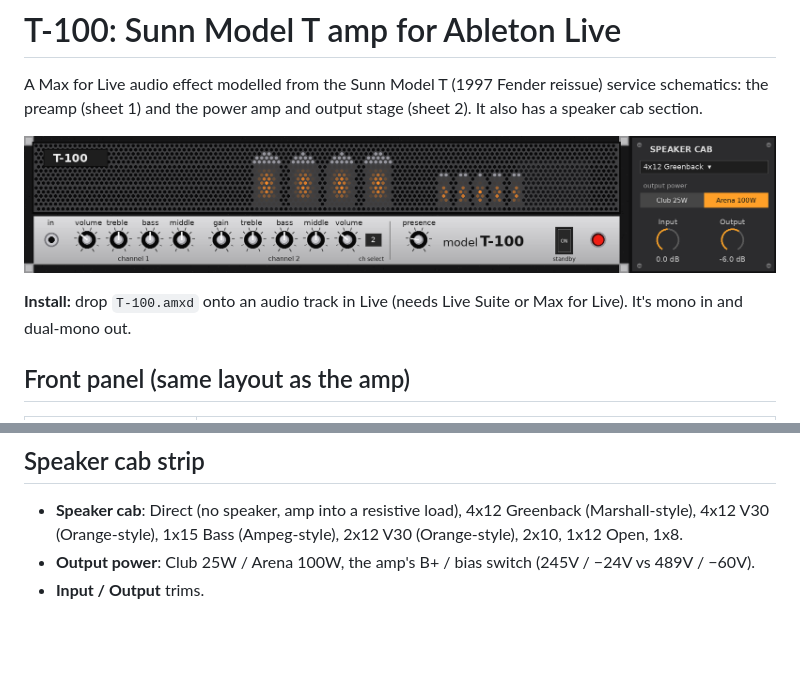
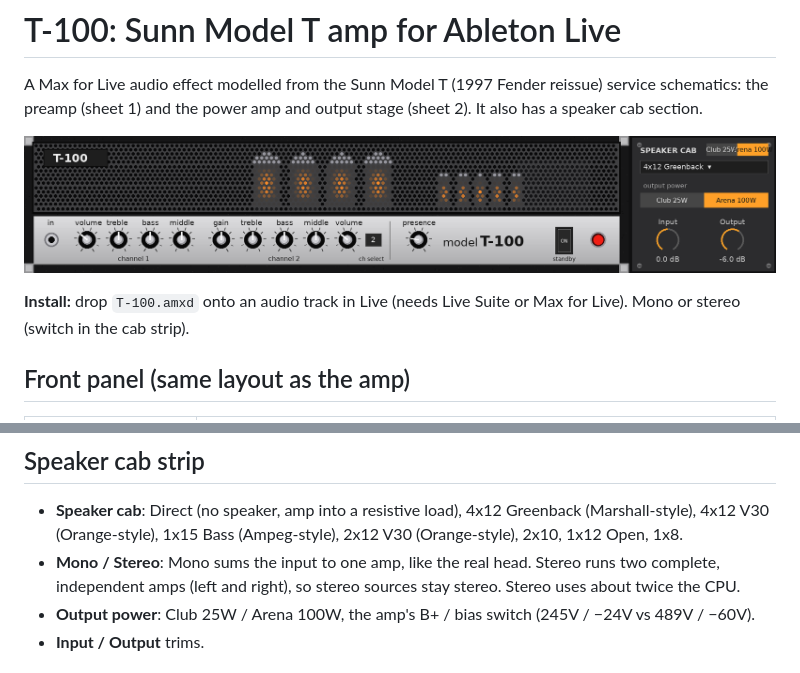
Before and after one commit to joesmallpond-boop/sunnmodelt, a Markdown page: README.md, 2 parts joined by grey strips. Drawn GitHub-style; pictures changed too: docs/panel-preview.png; blank space fills up the shorter version.

Commit message:
Add Mono/Stereo switch: stereo runs two independent amps (L/R)
Co-Authored-By: Claude Opus 5.5 <noreply@anthropic.com>
Claude-Session: https://claude.ai/code/session_01DY6jYNiPz9mUoUQiaS7wWW

```diff
--- a/README.md
+++ b/README.md
@@ -4,7 +4,7 @@ A Max for Live audio effect modelled from the Sunn Model T (1997 Fender reissue)
 
 ![panel](docs/panel-preview.png)
 
-**Install:** drop `T-100.amxd` onto an audio track in Live (needs Live Suite or Max for Live). It's mono in and dual-mono out.
+**Install:** drop `T-100.amxd` onto an audio track in Live (needs Live Suite or Max for Live). Mono or stereo (switch in the cab strip).
 
 ## Front panel (same layout as the amp)
 
@@ -22,6 +22,7 @@ Knobs read 1–10 like the real amp, where 5½ is half rotation. Pot tapers foll
 ## Speaker cab strip
 
 - **Speaker cab**: Direct (no speaker, amp into a resistive load), 4x12 Greenback (Marshall-style), 4x12 V30 (Orange-style), 1x15 Bass (Ampeg-style), 2x12 V30 (Orange-style), 2x10, 1x12 Open, 1x8.
+- **Mono / Stereo**: Mono sums the input to one amp, like the real head. Stereo runs two complete, independent amps (left and right), so stereo sources stay stereo. Stereo uses about twice the CPU.
 - **Output power**: Club 25W / Arena 100W, the amp's B+ / bias switch (245V / −24V vs 489V / −60V).
 - **Input / Output** trims.
 
```
Also changed, not shown: 5 other files.
